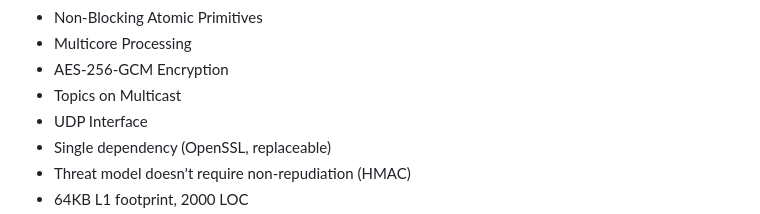
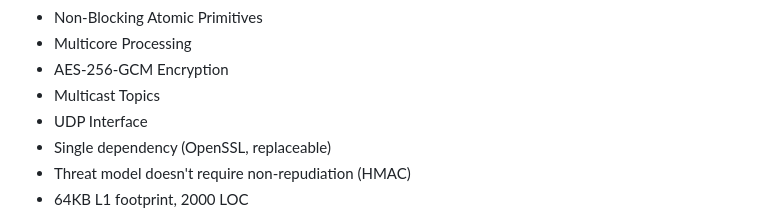
Before and after one commit to BitEdits/skynet, a Markdown page: README.md, the part around the change. Drawn GitHub-style.

```diff
--- a/README.md
+++ b/README.md
@@ -13,7 +13,7 @@ Properties
 * Non-Blocking Atomic Primitives
 * Multicore Processing
 * AES-256-GCM Encryption
-* Topics on Multicast
+* Multicast Topics
 * UDP Interface
 * Single dependency (OpenSSL, replaceable)
 * Threat model doesn't require non-repudiation (HMAC)
```
